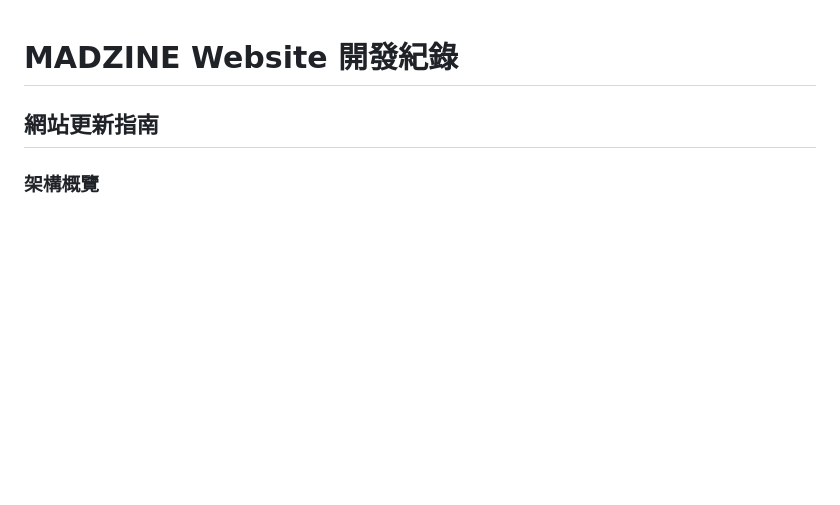
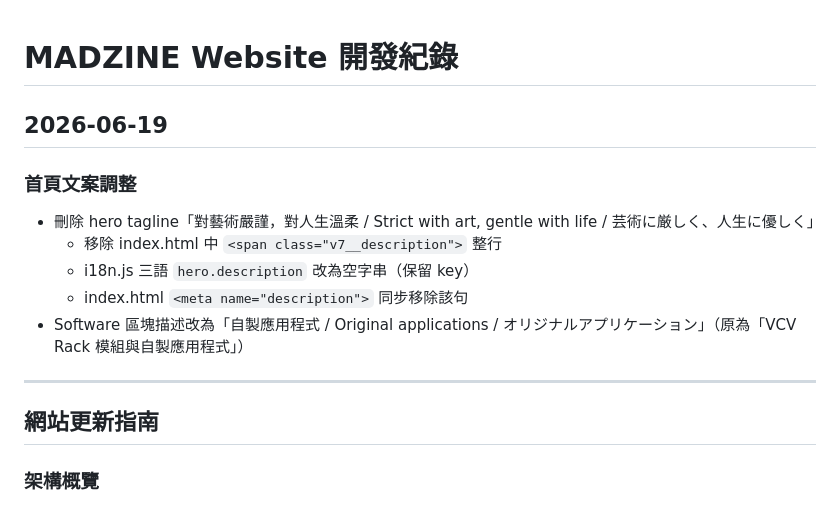
Before and after one commit to mmmmmmmadman/madzine-website, a Markdown page: DEVLOG.md, the part around the change. GitHub-like rendering; blank space fills up the shorter version.

Commit message:
DEVLOG: 2026-06-19 首頁文案調整紀錄
Co-Authored-By: Claude Opus 4.7 <noreply@anthropic.com>

```diff
--- a/DEVLOG.md
+++ b/DEVLOG.md
@@ -1,4 +1,16 @@
 # MADZINE Website 開發紀錄
+
+## 2026-06-19
+
+### 首頁文案調整
+
+- 刪除 hero tagline「對藝術嚴謹，對人生溫柔 / Strict with art, gentle with life / 芸術に厳しく、人生に優しく」
+  - 移除 index.html 中 `<span class="v7__description">` 整行
+  - i18n.js 三語 `hero.description` 改為空字串（保留 key）
+  - index.html `<meta name="description">` 同步移除該句
+- Software 區塊描述改為「自製應用程式 / Original applications / オリジナルアプリケーション」（原為「VCV Rack 模組與自製應用程式」）
+
+---
 
 ## 網站更新指南
 
```
